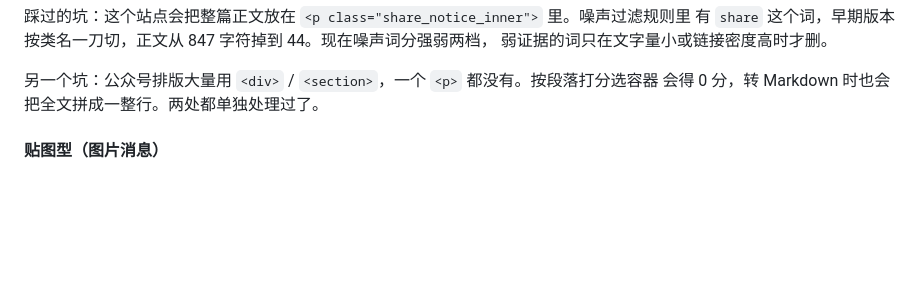
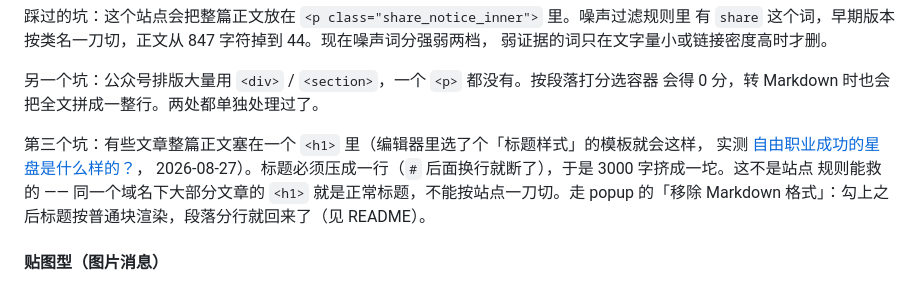
Before and after one commit to seyeeL/simplenote-clipper, a Markdown page: docs/sites.md, the part around the change. Drawn GitHub-style; blank space fills up the shorter version.

```diff
--- a/docs/sites.md
+++ b/docs/sites.md
@@ -48,6 +48,12 @@
 
 另一个坑：公众号排版大量用 `<div>` / `<section>`，一个 `<p>` 都没有。按段落打分选容器
 会得 0 分，转 Markdown 时也会把全文拼成一整行。两处都单独处理过了。
+
+第三个坑：有些文章整篇正文塞在一个 `<h1>` 里（编辑器里选了个「标题样式」的模板就会这样，
+实测 [自由职业成功的星盘是什么样的？](https://mp.weixin.qq.com/s/HWErVfc6E3PzopX5jJYDQw)，
+2026-08-27）。标题必须压成一行（`#` 后面换行就断了），于是 3000 字挤成一坨。这不是站点
+规则能救的 —— 同一个域名下大部分文章的 `<h1>` 就是正常标题，不能按站点一刀切。走 popup
+的「移除 Markdown 格式」：勾上之后标题按普通块渲染，段落分行就回来了（见 README）。
 
 #### 贴图型（图片消息）
 
```
Also changed, not shown: README.md (+58 -2 lines), docs/popup.png.
